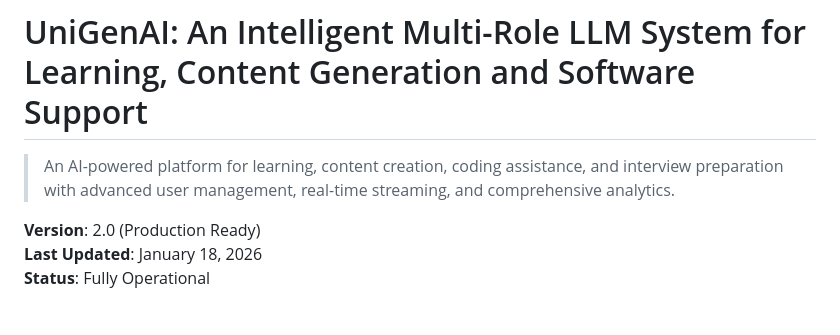
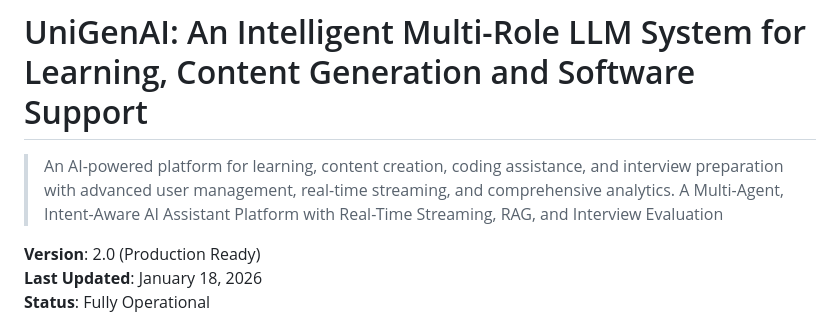
Before and after one commit to SonaliRajaram/UniGenAI, a Markdown page: README.md, the part around the change. Drawn GitHub-style.

Commit message:
Revise README to enhance project description
Updated project description to highlight multi-agent capabilities and features.

```diff
--- a/README.md
+++ b/README.md
@@ -1,6 +1,7 @@
 # UniGenAI: An Intelligent Multi-Role LLM System for Learning, Content Generation and Software Support
 
 > An AI-powered platform for learning, content creation, coding assistance, and interview preparation with advanced user management, real-time streaming, and comprehensive analytics.
+> A Multi-Agent, Intent-Aware AI Assistant Platform with Real-Time Streaming, RAG, and Interview Evaluation
 
 **Version**: 2.0 (Production Ready)
 **Last Updated**: January 18, 2026
```
